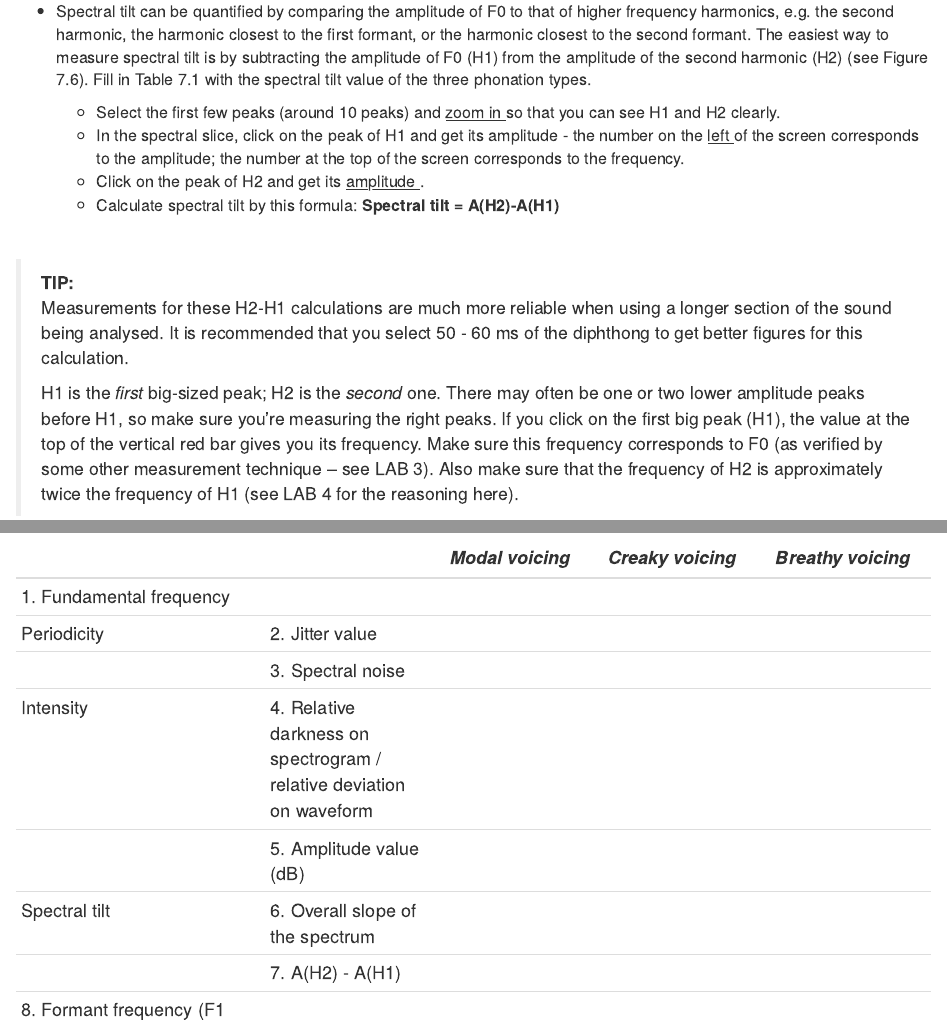
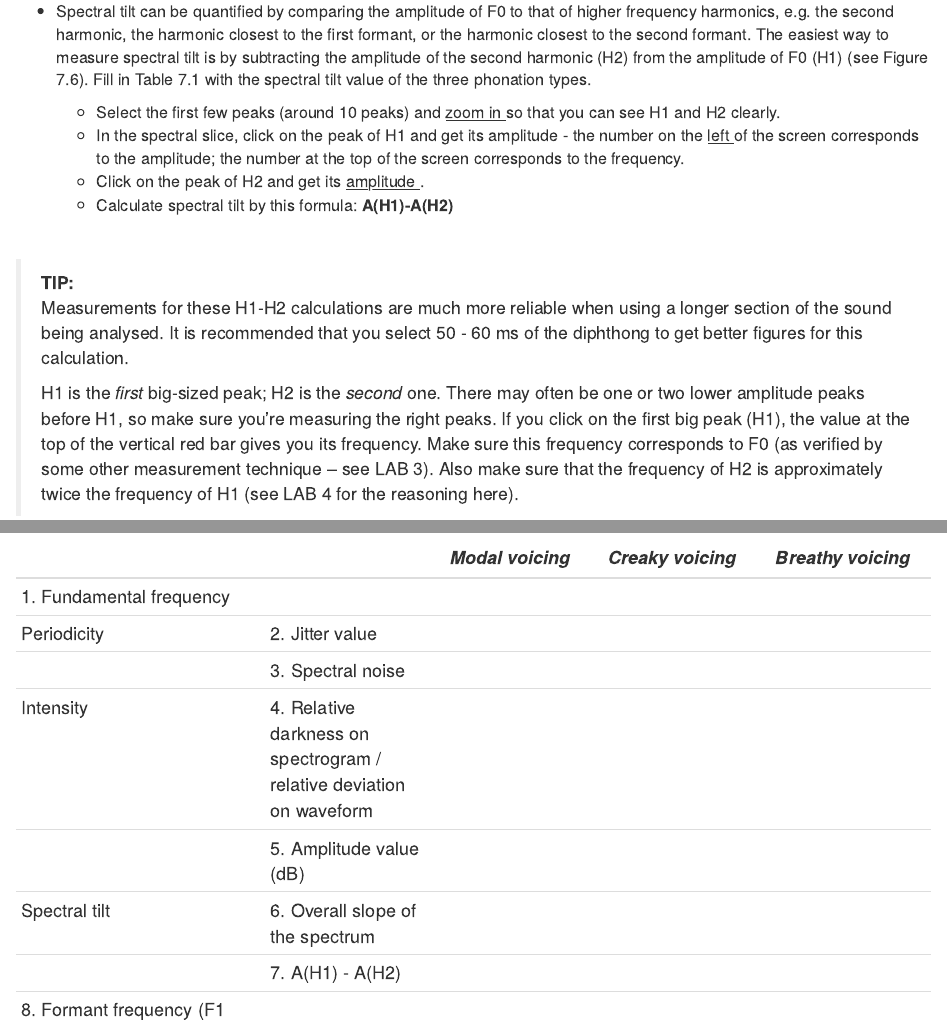
Before and after one commit to tkettig/Lab_Manual, an R Markdown document (New_Labs/Lab7.Rmd): the page in a window 1100 px wide, from 6200 px down, and a second part further down, joined at a grey line. The pictures show the output file New_Labs/Lab7.html that the author committed with the source, opened offline.

Commit message:
H1-H2 change

```diff
--- a/New_Labs/Lab7.Rmd
+++ b/New_Labs/Lab7.Rmd
@@ -159,17 +159,17 @@ Spectral tilt is the degree to which intensity drops off as frequency increases.
 
 <br>
 
-* Spectral tilt can be quantified by comparing the amplitude of F0 to that of higher frequency harmonics, e.g. the second harmonic, the harmonic closest to the first formant, or the harmonic closest to the second formant. The easiest way to measure spectral tilt is by subtracting the amplitude of F0 (H1) from the amplitude of the second harmonic (H2) (see Figure 7.6). Fill in Table 7.1 with the spectral tilt value of the three phonation types.
+* Spectral tilt can be quantified by comparing the amplitude of F0 to that of higher frequency harmonics, e.g. the second harmonic, the harmonic closest to the first formant, or the harmonic closest to the second formant. The easiest way to measure spectral tilt is by subtracting the amplitude of the second harmonic (H2) from the amplitude of F0 (H1) (see Figure 7.6). Fill in Table 7.1 with the spectral tilt value of the three phonation types.
 
   + Select the first few peaks (around 10 peaks) and <u> zoom in </u> so that you can see H1 and H2 clearly.
   + In the spectral slice, click on the peak of H1 and get its amplitude - the number on the <u> left </u> of the screen corresponds to the amplitude; the number at the top of the screen corresponds to the frequency.
   + Click on the peak of H2 and get its <u> amplitude </u>.
-  + Calculate spectral tilt by this formula: __Spectral tilt = A(H2)-A(H1)__
+  + Calculate spectral tilt by this formula: __A(H1)-A(H2)__
 
 <br>
 
 >__TIP:__
-Measurements for these H2-H1 calculations are much more reliable when using a longer section of the sound being analysed. It is recommended that you select 50 - 60 ms of the diphthong to get better figures for this calculation.
+Measurements for these H1-H2 calculations are much more reliable when using a longer section of the sound being analysed. It is recommended that you select 50 - 60 ms of the diphthong to get better figures for this calculation.
 >
 H1 is the _first_ big-sized peak; H2 is the _second_ one. There may often be one or two lower amplitude peaks before H1, so make sure you’re measuring the right peaks. If you click on the first big peak (H1), the value at the top of the vertical red bar gives you its frequency. Make sure this frequency corresponds to F0 (as verified by some other measurement technique – see LAB 3). Also make sure that the frequency of H2 is approximately twice the frequency of H1 (see LAB 4 for the reasoning here).
 
@@ -241,7 +241,7 @@ Finally, phonation types differ in the overall clarity of the spectrogram – th
 |Intensity                     | 4. Relative darkness on spectrogram / relative deviation on waveform |   |    |   |
 |                              | 5. Amplitude value (dB)|               |                    |                     |
 |Spectral tilt                 | 6. Overall slope of the spectrum       |                    |                   | |
-|                              | 7. A(H2) - A(H1)   |                   |                    |                     |
+|                              | 7. A(H1) - A(H2)   |                   |                    |                     |
 | 8. Formant frequency (F1 value) |                 |                   |                    |                     |
 | 9. Duration of [oi] (ms)        |                 |                   |                    |                     |
 | 10. Overall clarity of spectrogram |              |                   |                    |                     |
```
Also changed, not shown: New_Labs/Lab7.html.
